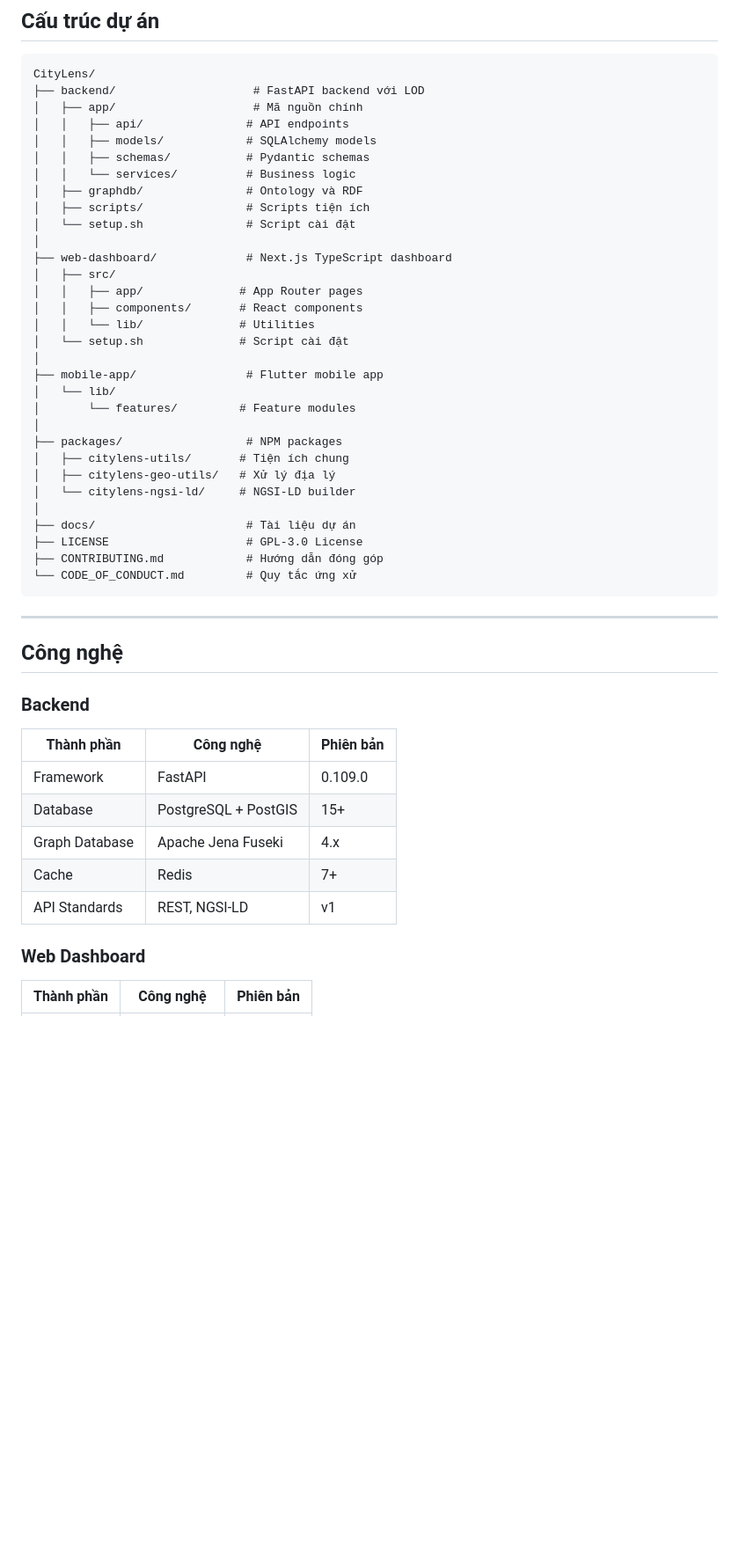
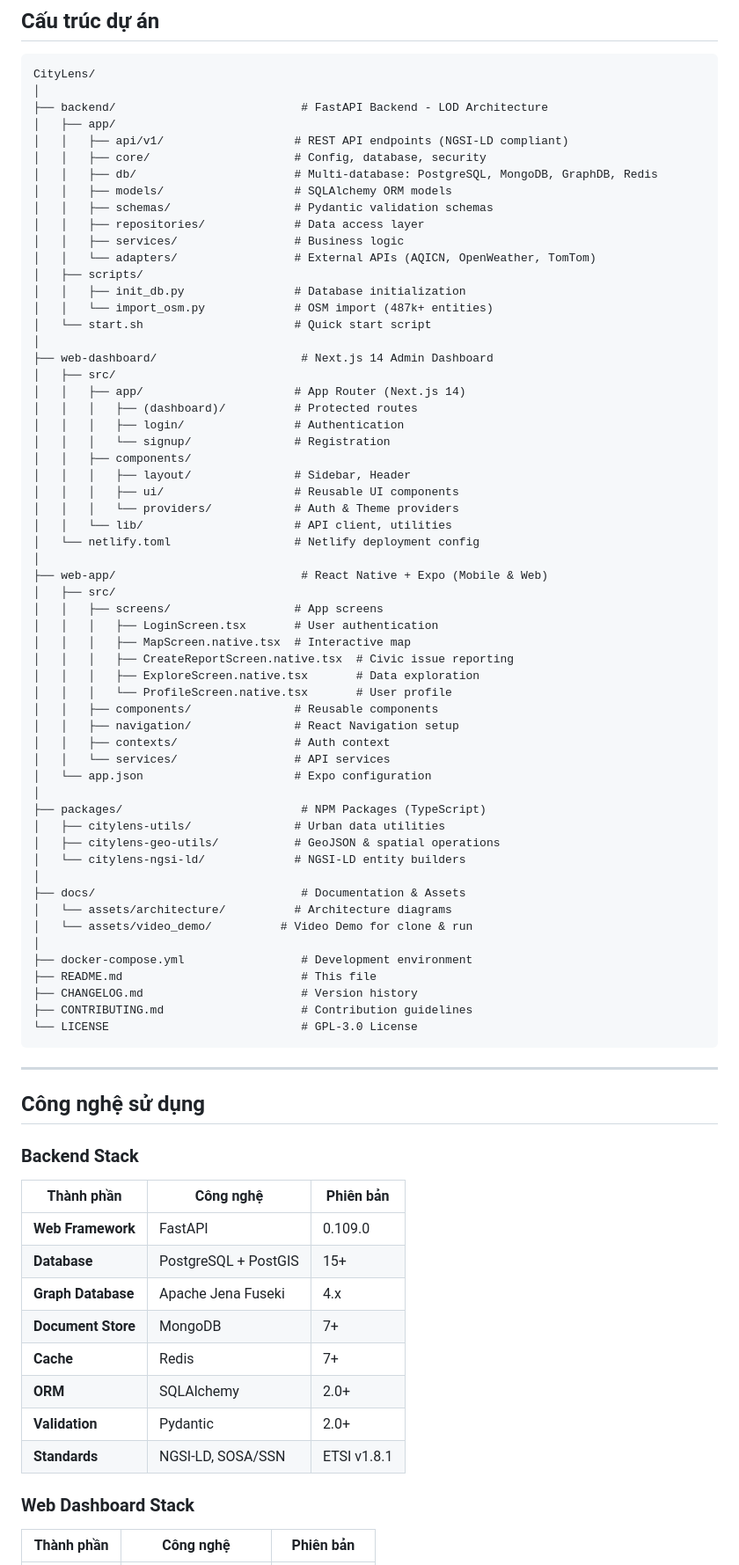
Before and after one commit to PKA-OpenDynamics/CityLens, a Markdown page: README.md, the part around one of its changes. Shown at 88% size. GitHub-like rendering; blank space fills up the shorter version.

````diff
--- a/README.md
+++ b/README.md
@@ -244,53 +187,83 @@ const issue = createCivicIssue({
 
 ```
 CityLens/
-├── backend/                    # FastAPI backend với LOD
-│   ├── app/                    # Mã nguồn chính
-│   │   ├── api/               # API endpoints
-│   │   ├── models/            # SQLAlchemy models
-│   │   ├── schemas/           # Pydantic schemas
-│   │   └── services/          # Business logic
-│   ├── graphdb/               # Ontology và RDF
-│   ├── scripts/               # Scripts tiện ích
-│   └── setup.sh               # Script cài đặt
 │
-├── web-dashboard/             # Next.js TypeScript dashboard
+├── backend/                           # FastAPI Backend - LOD Architecture
+│   ├── app/
+│   │   ├── api/v1/                   # REST API endpoints (NGSI-LD compliant)
+│   │   ├── core/                     # Config, database, security
+│   │   ├── db/                       # Multi-database: PostgreSQL, MongoDB, GraphDB, Redis
+│   │   ├── models/                   # SQLAlchemy ORM models
+│   │   ├── schemas/                  # Pydantic validation schemas
+│   │   ├── repositories/             # Data access layer
+│   │   ├── services/                 # Business logic
+│   │   └── adapters/                 # External APIs (AQICN, OpenWeather, TomTom)
+│   ├── scripts/
+│   │   ├── init_db.py                # Database initialization
+│   │   └── import_osm.py             # OSM import (487k+ entities)
+│   └── start.sh                      # Quick start script
+│
+├── web-dashboard/                     # Next.js 14 Admin Dashboard
 │   ├── src/
-│   │   ├── app/              # App Router pages
-│   │   ├── components/       # React components
-│   │   └── lib/              # Utilities
-│   └── setup.sh              # Script cài đặt
+│   │   ├── app/                      # App Router (Next.js 14)
+│   │   │   ├── (dashboard)/          # Protected routes
+│   │   │   ├── login/                # Authentication
+│   │   │   └── signup/               # Registration
+│   │   ├── components/
+│   │   │   ├── layout/               # Sidebar, Header
+│   │   │   ├── ui/                   # Reusable UI components
+│   │   │   └── providers/            # Auth & Theme providers
+│   │   └── lib/                      # API client, utilities
+│   └── netlify.toml                  # Netlify deployment config
 │
-├── mobile-app/                # Flutter mobile app
-│   └── lib/
-│       └── features/         # Feature modules
+├── web-app/                           # React Native + Expo (Mobile & Web)
+│   ├── src/
+│   │   ├── screens/                  # App screens
+│   │   │   ├── LoginScreen.tsx       # User authentication
+│   │   │   ├── MapScreen.native.tsx  # Interactive map
+│   │   │   ├── CreateReportScreen.native.tsx  # Civic issue reporting
+│   │   │   ├── ExploreScreen.native.tsx       # Data exploration
+│   │   │   └── ProfileScreen.native.tsx       # User profile
+│   │   ├── components/               # Reusable components
+│   │   ├── navigation/               # React Navigation setup
+│   │   ├── contexts/                 # Auth context
+│   │   └── services/                 # API services
+│   └── app.json                      # Expo configuration
 │
-├── packages/                  # NPM packages
-│   ├── citylens-utils/       # Tiện ích chung
-│   ├── citylens-geo-utils/   # Xử lý địa lý
-│   └── citylens-ngsi-ld/     # NGSI-LD builder
+├── packages/                          # NPM Packages (TypeScript)
+│   ├── citylens-utils/               # Urban data utilities
+│   ├── citylens-geo-utils/           # GeoJSON & spatial operations
+│   └── citylens-ngsi-ld/             # NGSI-LD entity builders
 │
-├── docs/                      # Tài liệu dự án
-├── LICENSE                    # GPL-3.0 License
-├── CONTRIBUTING.md            # Hướng dẫn đóng góp
-└── CODE_OF_CONDUCT.md         # Quy tắc ứng xử
+├── docs/                              # Documentation & Assets
+│   └── assets/architecture/          # Architecture diagrams
+│   └── assets/video_demo/          # Video Demo for clone & run
+│
+├── docker-compose.yml                 # Development environment
+├── README.md                          # This file
+├── CHANGELOG.md                       # Version history
+├── CONTRIBUTING.md                    # Contribution guidelines
+└── LICENSE                            # GPL-3.0 License
 ```
 
 ---
 
-## Công nghệ
+## Công nghệ sử dụng
 
-### Backend
+### Backend Stack
 
 | Thành phần | Công nghệ | Phiên bản |
 |------------|-----------|-----------|
-| Framework | FastAPI | 0.109.0 |
-| Database | PostgreSQL + PostGIS | 15+ |
-| Graph Database | Apache Jena Fuseki | 4.x |
-| Cache | Redis | 7+ |
-| API Standards | REST, NGSI-LD | v1 |
+| **Web Framework** | FastAPI | 0.109.0 |
+| **Database** | PostgreSQL + PostGIS | 15+ |
+| **Graph Database** | Apache Jena Fuseki | 4.x |
+| **Document Store** | MongoDB | 7+ |
+| **Cache** | Redis | 7+ |
+| **ORM** | SQLAlchemy | 2.0+ |
+| **Validation** | Pydantic | 2.0+ |
+| **Standards** | NGSI-LD, SOSA/SSN | ETSI v1.8.1 |
 
-### Web Dashboard
+### Web Dashboard Stack
 
 | Thành phần | Công nghệ | Phiên bản |
 |------------|-----------|-----------|
````
Also changed, not shown: other parts of README.md (+97 -135 lines).
